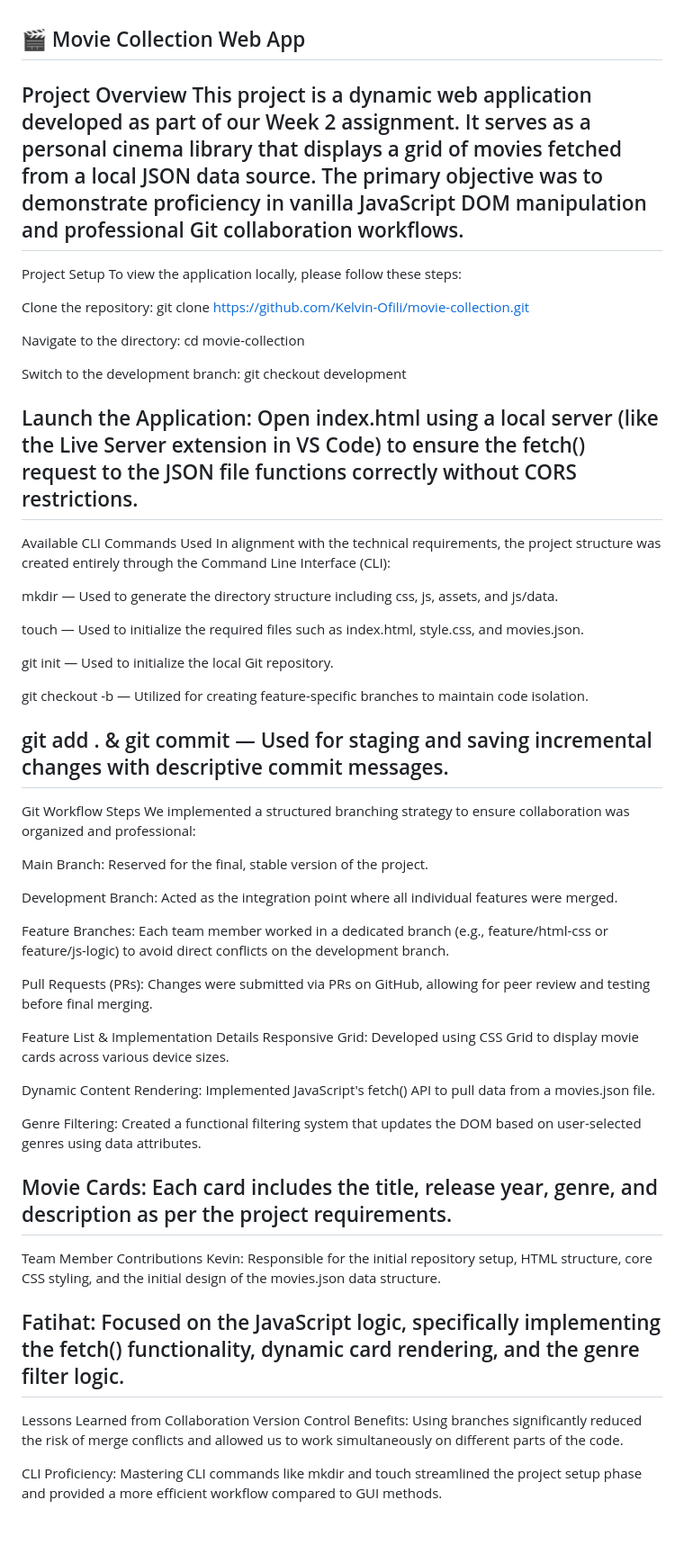
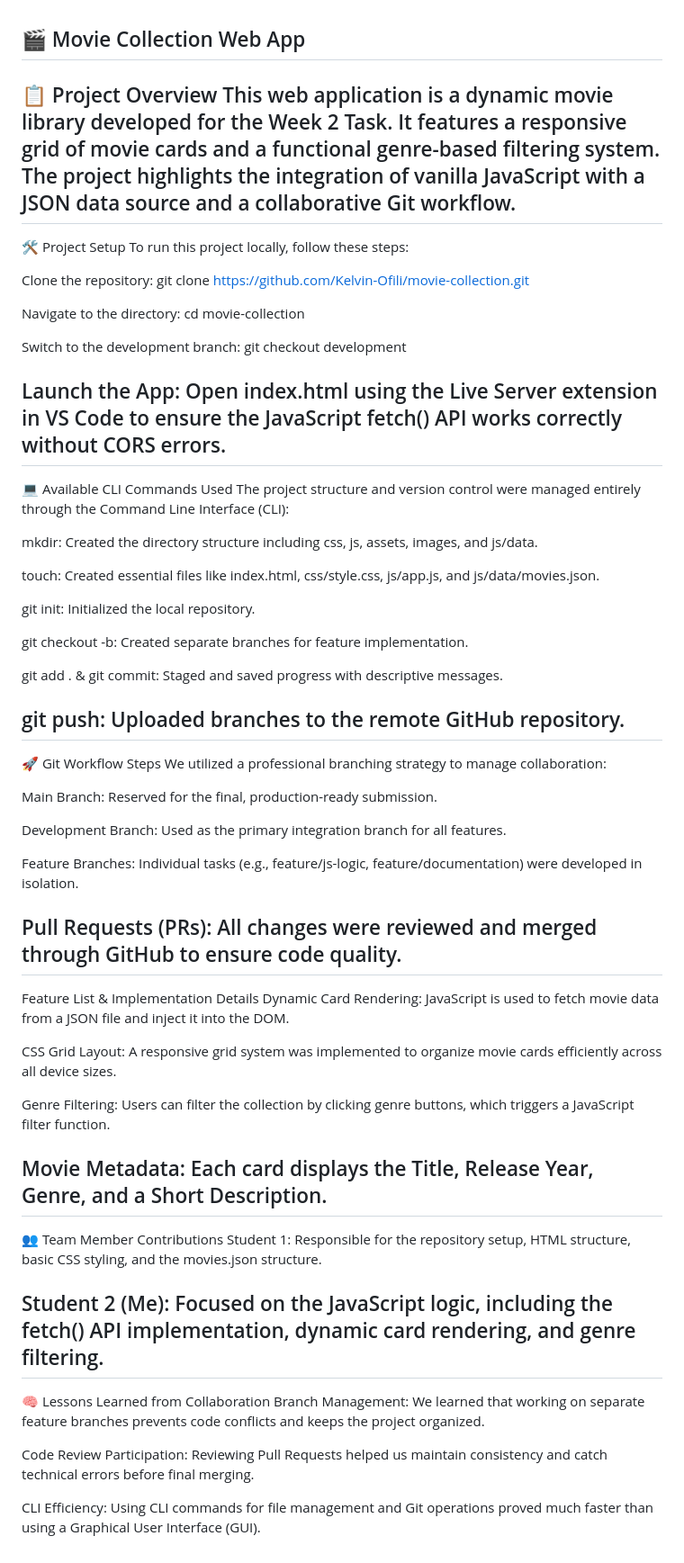
Before and after one commit to Kelvin-Ofili/movie-collection, a Markdown page: README.md, the part around the change. Shown at 90% size. GitHub-like rendering; blank space fills up the shorter version.

```diff
--- a/README.md
+++ b/README.md
@@ -1,10 +1,10 @@
 🎬 Movie Collection Web App
 -----------------------------------------------------------------------------
- Project Overview
-This project is a dynamic web application developed as part of our Week 2 assignment. It serves as a personal cinema library that displays a grid of movies fetched from a local JSON data source. The primary objective was to demonstrate proficiency in vanilla JavaScript DOM manipulation and professional Git collaboration workflows.
+📋 Project Overview
+This web application is a dynamic movie library developed for the Week 2 Task. It features a responsive grid of movie cards and a functional genre-based filtering system. The project highlights the integration of vanilla JavaScript with a JSON data source and a collaborative Git workflow.
 -----------------------------------------------------------------------------
- Project Setup
-To view the application locally, please follow these steps:
+🛠️ Project Setup
+To run this project locally, follow these steps:
 
 Clone the repository: git clone https://github.com/Kelvin-Ofili/movie-collection.git
 
@@ -12,47 +12,51 @@ Navigate to the directory: cd movie-collection
 
 Switch to the development branch: git checkout development
 
-Launch the Application: Open index.html using a local server (like the Live Server extension in VS Code) to ensure the fetch() request to the JSON file functions correctly without CORS restrictions.
+Launch the App: Open index.html using the Live Server extension in VS Code to ensure the JavaScript fetch() API works correctly without CORS errors.
 -----------------------------------------------------------------------------
- Available CLI Commands Used
-In alignment with the technical requirements, the project structure was created entirely through the Command Line Interface (CLI):
+💻 Available CLI Commands Used
+The project structure and version control were managed entirely through the Command Line Interface (CLI):
 
-mkdir — Used to generate the directory structure including css, js, assets, and js/data.
+mkdir: Created the directory structure including css, js, assets, images, and js/data.
 
-touch — Used to initialize the required files such as index.html, style.css, and movies.json.
+touch: Created essential files like index.html, css/style.css, js/app.js, and js/data/movies.json.
 
-git init — Used to initialize the local Git repository.
+git init: Initialized the local repository.
 
-git checkout -b — Utilized for creating feature-specific branches to maintain code isolation.
+git checkout -b: Created separate branches for feature implementation.
 
-git add . & git commit — Used for staging and saving incremental changes with descriptive commit messages.
+git add . & git commit: Staged and saved progress with descriptive messages.
+
+git push: Uploaded branches to the remote GitHub repository.
 -----------------------------------------------------------------------------
-Git Workflow Steps
-We implemented a structured branching strategy to ensure collaboration was organized and professional:
+🚀 Git Workflow Steps
+We utilized a professional branching strategy to manage collaboration:
 
-Main Branch: Reserved for the final, stable version of the project.
+Main Branch: Reserved for the final, production-ready submission.
 
-Development Branch: Acted as the integration point where all individual features were merged.
+Development Branch: Used as the primary integration branch for all features.
 
-Feature Branches: Each team member worked in a dedicated branch (e.g., feature/html-css or feature/js-logic) to avoid direct conflicts on the development branch.
+Feature Branches: Individual tasks (e.g., feature/js-logic, feature/documentation) were developed in isolation.
 
-Pull Requests (PRs): Changes were submitted via PRs on GitHub, allowing for peer review and testing before final merging.
+Pull Requests (PRs): All changes were reviewed and merged through GitHub to ensure code quality.
+-----------------------------------------------------------------------------
+ Feature List & Implementation Details
+Dynamic Card Rendering: JavaScript is used to fetch movie data from a JSON file and inject it into the DOM.
 
-Feature List & Implementation Details
-Responsive Grid: Developed using CSS Grid to display movie cards across various device sizes.
+CSS Grid Layout: A responsive grid system was implemented to organize movie cards efficiently across all device sizes.
 
-Dynamic Content Rendering: Implemented JavaScript's fetch() API to pull data from a movies.json file.
+Genre Filtering: Users can filter the collection by clicking genre buttons, which triggers a JavaScript filter function.
 
-Genre Filtering: Created a functional filtering system that updates the DOM based on user-selected genres using data attributes.
+Movie Metadata: Each card displays the Title, Release Year, Genre, and a Short Description.
+-----------------------------------------------------------------------------
+👥 Team Member Contributions
+Student 1: Responsible for the repository setup, HTML structure, basic CSS styling, and the movies.json structure.
 
-Movie Cards: Each card includes the title, release year, genre, and description as per the project requirements.
+Student 2 (Me): Focused on the JavaScript logic, including the fetch() API implementation, dynamic card rendering, and genre filtering.
 -----------------------------------------------------------------------------
-Team Member Contributions
-Kevin: Responsible for the initial repository setup, HTML structure, core CSS styling, and the initial design of the movies.json data structure.
+🧠 Lessons Learned from Collaboration
+Branch Management: We learned that working on separate feature branches prevents code conflicts and keeps the project organized.
 
-Fatihat: Focused on the JavaScript logic, specifically implementing the fetch() functionality, dynamic card rendering, and the genre filter logic.
------------------------------------------------------------------------------
- Lessons Learned from Collaboration
-Version Control Benefits: Using branches significantly reduced the risk of merge conflicts and allowed us to work simultaneously on different parts of the code.
+Code Review Participation: Reviewing Pull Requests helped us maintain consistency and catch technical errors before final merging.
 
-CLI Proficiency: Mastering CLI commands like mkdir and touch streamlined the project setup phase and provided a more efficient workflow compared to GUI methods.
+CLI Efficiency: Using CLI commands for file management and Git operations proved much faster than using a Graphical User Interface (GUI).
```
